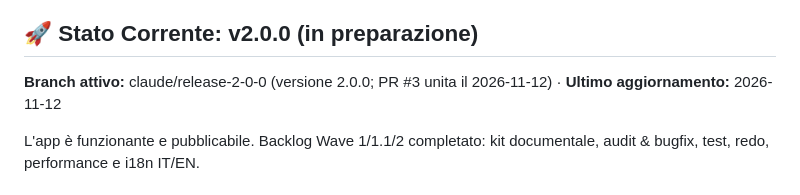
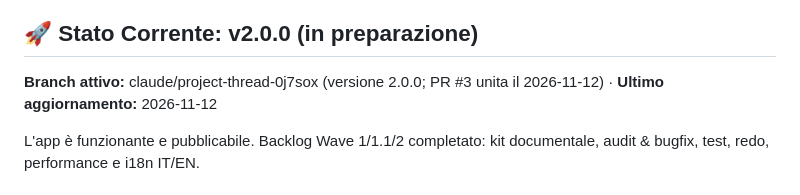
Before and after one commit to vantaggi/voto_tracker, a Markdown page: docs/BOARD.md, the part around the change. Drawn GitHub-style.

Commit message:
docs(board): branch attivo della 2.0.0
Co-Authored-By: Claude Opus 5.5 <noreply@anthropic.com>
Claude-Session: https://claude.ai/code/session_01HWQCNvMJ4x2iwKFiDPdUZE

```diff
--- a/docs/BOARD.md
+++ b/docs/BOARD.md
@@ -6,7 +6,7 @@ l'unico posto dove vive lo stato dei task.
 
 ## 🚀 Stato Corrente: v2.0.0 (in preparazione)
 
-**Branch attivo:** claude/release-2-0-0 (versione 2.0.0; PR #3 unita il 2026-11-12) · **Ultimo aggiornamento:** 2026-11-12
+**Branch attivo:** claude/project-thread-0j7sox (versione 2.0.0; PR #3 unita il 2026-11-12) · **Ultimo aggiornamento:** 2026-11-12
 
 L'app è funzionante e pubblicabile. Backlog Wave 1/1.1/2 completato: kit
 documentale, audit & bugfix, test, redo, performance e i18n IT/EN.
```
